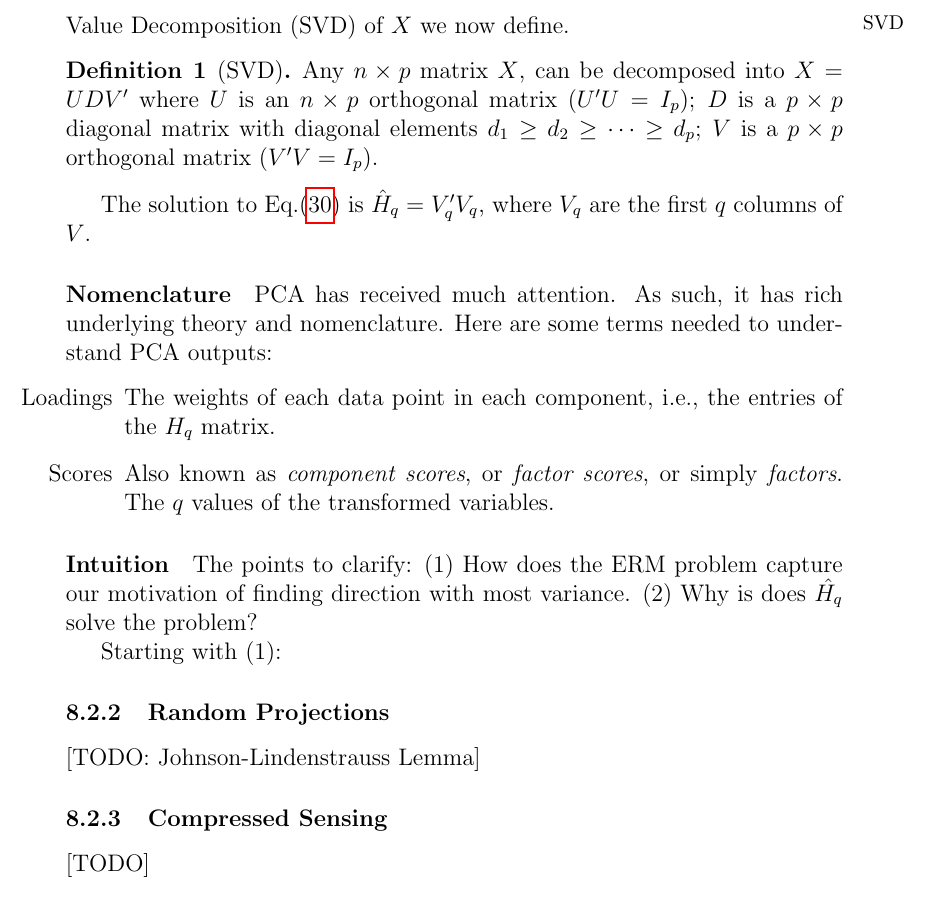
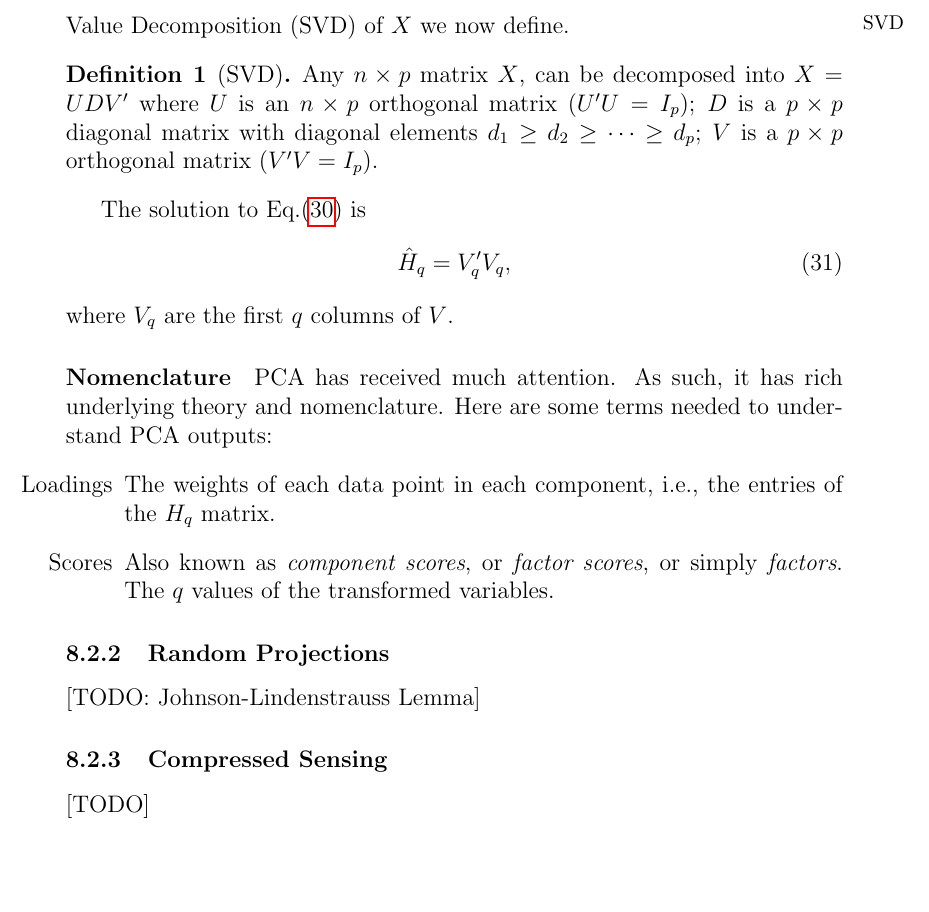
Before and after one commit to johnros/Intro2R, a LaTeX document (notes/notes.tex): part of page 36 of 39, cut so that both start at the same text, the shorter picture padded with empty space. Compiled offline with pdfLaTeX.

Commit message:
progress

```diff
--- a/notes/notes.tex
+++ b/notes/notes.tex
@@ -1444,7 +1444,12 @@ $D$ is a $p \times p$ diagonal matrix with diagonal elements $d_1 \geq d_2 \geq
 $V$ is a $p \times p$ orthogonal matrix ($V'V=I_p$).
 \end{definition}
 
-The solution to Eq.(\ref{eq:PCA}) is $\hat{\projectMat}_\rank=V_\rank'V_\rank$, where $V_\rank$ are the first $\rank$ columns of $V$.
+The solution to Eq.(\ref{eq:PCA}) is
+\begin{align}
+\label{eq:PCA_solution}
+	\hat{\projectMat}_\rank=V_\rank'V_\rank,
+\end{align}
+where $V_\rank$ are the first $\rank$ columns of $V$.
 
 
 \paragraph{Nomenclature}
@@ -1456,12 +1461,14 @@ Here are some terms needed to understand PCA outputs:
 \end{itemize}
 
 
-\paragraph{Intuition}
-The points to clarify:
-(1) How does the ERM problem capture our motivation of finding direction with most variance.
-(2) Why is does $\hat{\projectMat_\rank}$ solve the problem?
-
-Starting with (1):
+%\paragraph{Intuition}
+%The main point to clarify is why is does $\hat{\projectMat_\rank}$ in Eq.(\ref{eq:PCA_solution}) solve Eq.(\ref{eq:PCA})?
+%The intuition we offer is via OLS.
+%As an OLS problem, we seek to predict $X$ with $X$, where $\beta$ is not a $p \times 1$ vector, but rather a $p \times p$ matrix of rank $\rank$.
+%X (X'X)^{-1} X'X
+%
+%The intuition we offer is that because PCA is essentially a squared loss problem, it is solved by $\rank$ dimensional subspace that captures most of the variance in $X$.
+%The variance in $X$ is clearly $X'X$ so we would like a low dimensional representation of $X$, $\projectMat_\rank X$, that conserves $X'X$ as much as it can.
 
 
 
```
Also changed, not shown: notes/notes.pdf.
